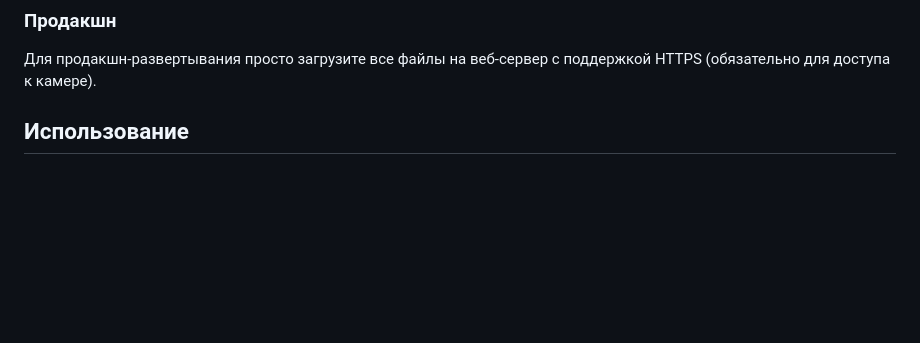
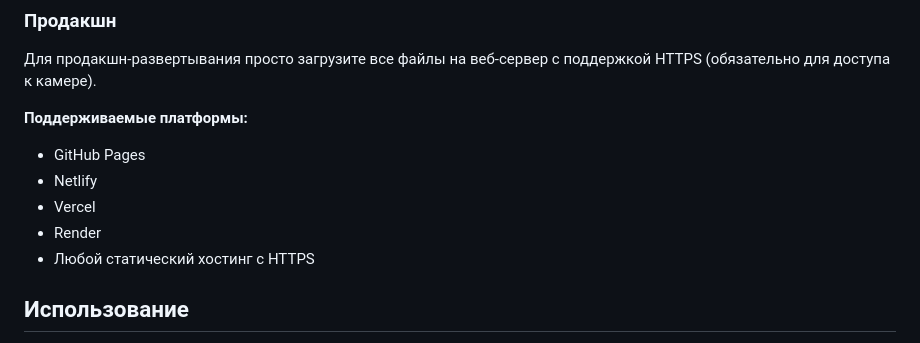
Before and after one commit to pavele11/soyuzmultpult, a Markdown page: README.md, the part around the change printed below. Rendered like a GitHub page; blank space fills up the shorter version.

```diff
--- a/README.md
+++ b/README.md
@@ -85,6 +100,13 @@ http://localhost:3000
 
 Для продакшн-развертывания просто загрузите все файлы на веб-сервер с поддержкой HTTPS (обязательно для доступа к камере).
 
+**Поддерживаемые платформы:**
+- GitHub Pages
+- Netlify
+- Vercel
+- Render
+- Любой статический хостинг с HTTPS
+
 ## Использование
 
 1. Откройте приложение в мобильном браузере
```
Also changed, not shown: other parts of README.md (+38 -5 lines).
